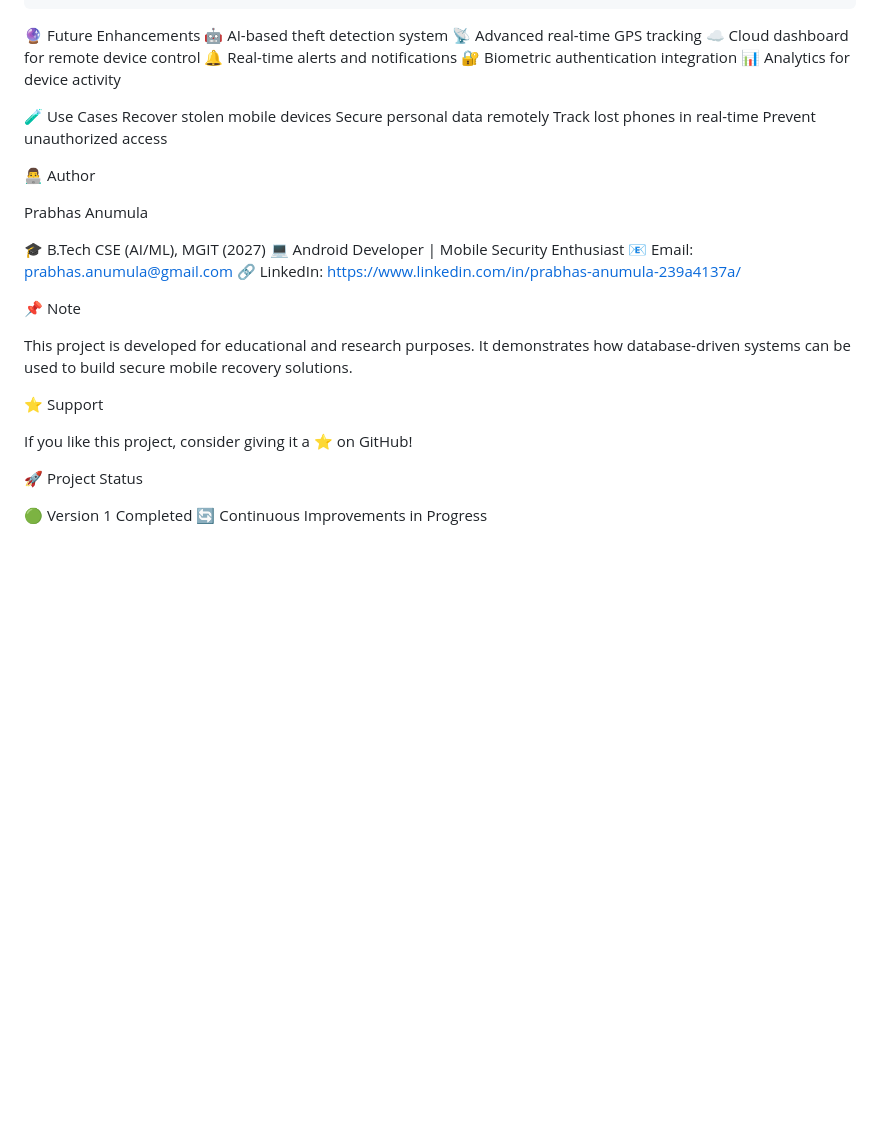
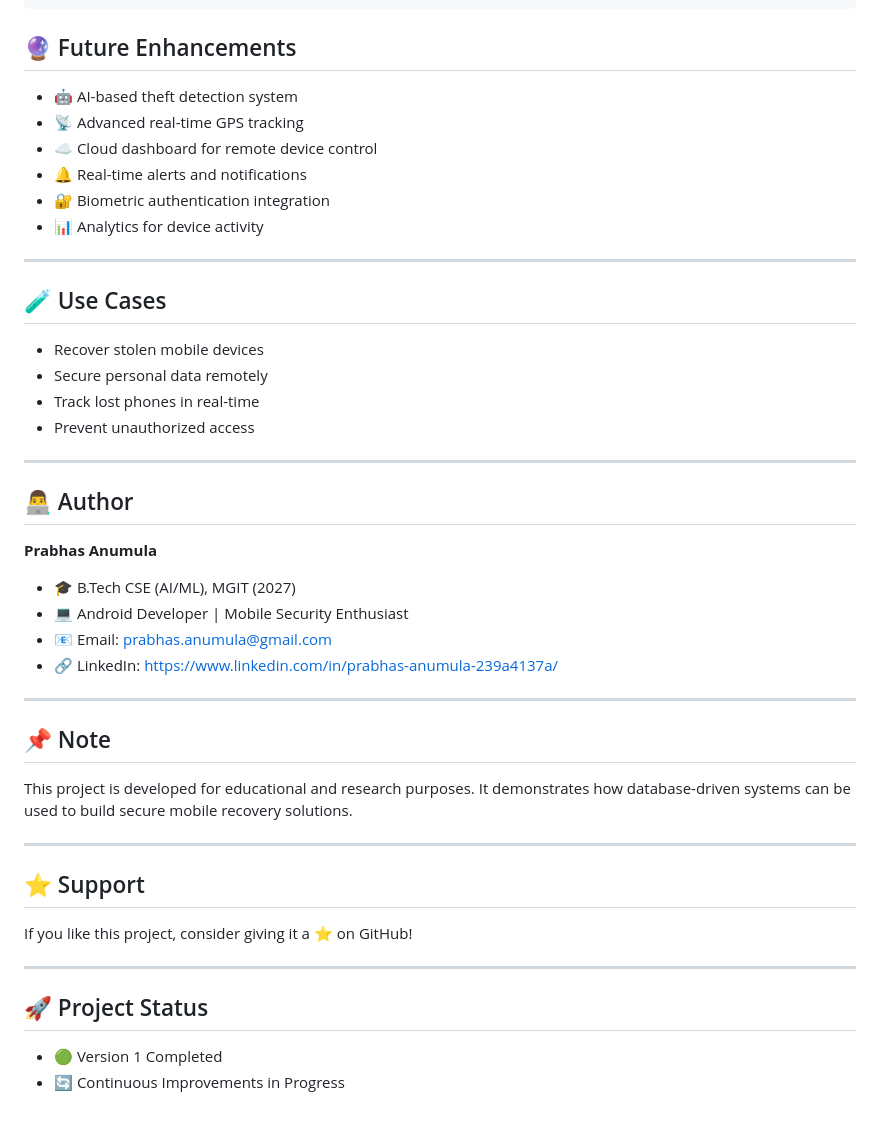
Before and after one commit to Prabhas31/ERP-FRAMEWORK, a Markdown page: README.md, the part around the change. Rendered like a GitHub page; blank space fills up the shorter version.

````diff
--- a/README.md
+++ b/README.md
@@ -104,39 +104,50 @@ Step 4: Run Application
 Connect Android device or use emulator
 Click ▶️ Run
 ```
-🔮 Future Enhancements
-🤖 AI-based theft detection system
-📡 Advanced real-time GPS tracking
-☁️ Cloud dashboard for remote device control
-🔔 Real-time alerts and notifications
-🔐 Biometric authentication integration
-📊 Analytics for device activity
+## 🔮 Future Enhancements
 
-🧪 Use Cases
-Recover stolen mobile devices
-Secure personal data remotely
-Track lost phones in real-time
-Prevent unauthorized access
+- 🤖 AI-based theft detection system
+- 📡 Advanced real-time GPS tracking
+- ☁️ Cloud dashboard for remote device control
+- 🔔 Real-time alerts and notifications
+- 🔐 Biometric authentication integration
+- 📊 Analytics for device activity
 
-👨‍💻 Author
+---
 
-Prabhas Anumula
+## 🧪 Use Cases
 
-🎓 B.Tech CSE (AI/ML), MGIT (2027)
-💻 Android Developer | Mobile Security Enthusiast
-📧 Email: prabhas.anumula@gmail.com
-🔗 LinkedIn: https://www.linkedin.com/in/prabhas-anumula-239a4137a/
+- Recover stolen mobile devices
+- Secure personal data remotely
+- Track lost phones in real-time
+- Prevent unauthorized access
 
+---
 
-📌 Note
+## 👨‍💻 Author
+
+**Prabhas Anumula**
+
+- 🎓 B.Tech CSE (AI/ML), MGIT (2027)
+- 💻 Android Developer | Mobile Security Enthusiast
+- 📧 Email: prabhas.anumula@gmail.com
+- 🔗 LinkedIn: https://www.linkedin.com/in/prabhas-anumula-239a4137a/
+
+---
+
+## 📌 Note
 
 This project is developed for educational and research purposes. It demonstrates how database-driven systems can be used to build secure mobile recovery solutions.
 
-⭐ Support
+---
+
+## ⭐ Support
 
 If you like this project, consider giving it a ⭐ on GitHub!
 
-🚀 Project Status
+---
 
-🟢 Version 1 Completed
-🔄 Continuous Improvements in Progress
+## 🚀 Project Status
+
+- 🟢 Version 1 Completed
+- 🔄 Continuous Improvements in Progress
````
